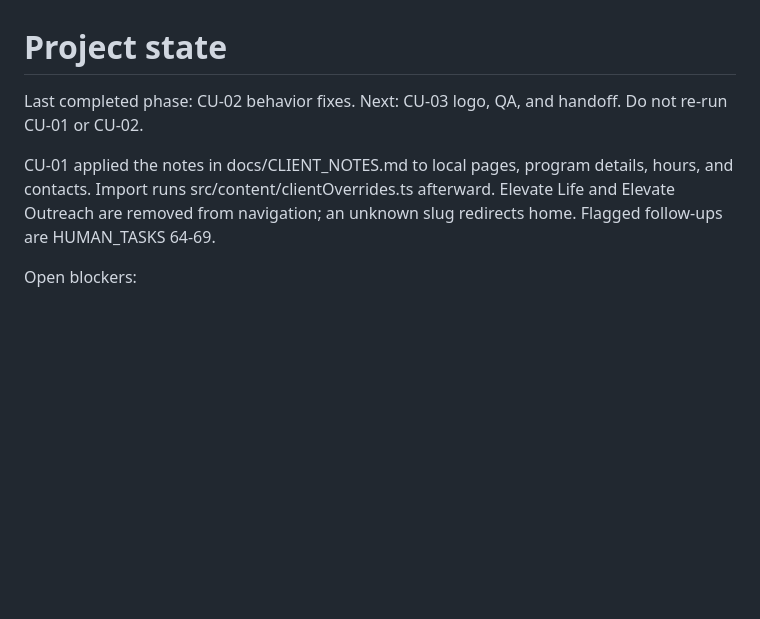
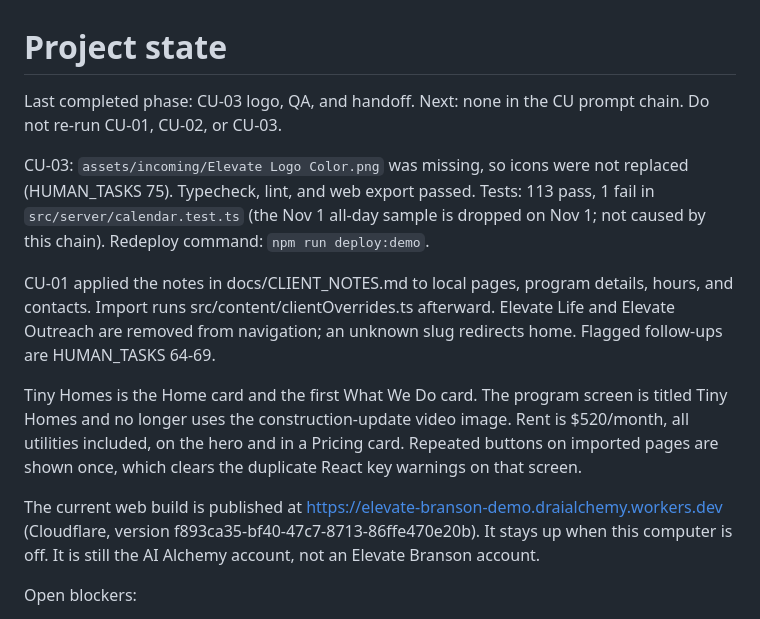
Before and after one commit to driaialchemy/ElevateBranson, a Markdown page: docs/STATE.md, the part around the change. Drawn GitHub-style; blank space fills up the shorter version.

Commit message:
chore: logo, QA, handoff
Co-authored-by: Cursor <cursoragent@cursor.com>

```diff
--- a/docs/STATE.md
+++ b/docs/STATE.md
@@ -1,9 +1,15 @@
 # Project state
 
-Last completed phase: CU-02 behavior fixes.
-Next: CU-03 logo, QA, and handoff. Do not re-run CU-01 or CU-02.
+Last completed phase: CU-03 logo, QA, and handoff.
+Next: none in the CU prompt chain. Do not re-run CU-01, CU-02, or CU-03.
+
+CU-03: `assets/incoming/Elevate Logo Color.png` was missing, so icons were not replaced (HUMAN_TASKS 75). Typecheck, lint, and web export passed. Tests: 113 pass, 1 fail in `src/server/calendar.test.ts` (the Nov 1 all-day sample is dropped on Nov 1; not caused by this chain). Redeploy command: `npm run deploy:demo`.
 
 CU-01 applied the notes in docs/CLIENT_NOTES.md to local pages, program details, hours, and contacts. Import runs src/content/clientOverrides.ts afterward. Elevate Life and Elevate Outreach are removed from navigation; an unknown slug redirects home. Flagged follow-ups are HUMAN_TASKS 64-69.
+
+Tiny Homes is the Home card and the first What We Do card. The program screen is titled Tiny Homes and no longer uses the construction-update video image. Rent is $520/month, all utilities included, on the hero and in a Pricing card. Repeated buttons on imported pages are shown once, which clears the duplicate React key warnings on that screen.
+
+The current web build is published at https://elevate-branson-demo.draialchemy.workers.dev (Cloudflare, version f893ca35-bf40-47c7-8713-86ffe470e20b). It stays up when this computer is off. It is still the AI Alchemy account, not an Elevate Branson account.
 
 Open blockers:
 - Deploy the `/api/events` worker route and set `EXPO_PUBLIC_SUBMIT_URL` for the published app.
```
Also changed, not shown: docs/HUMAN_TASKS.md (+2 -0 lines), docs/REMAINING.md (+5 -0 lines).
